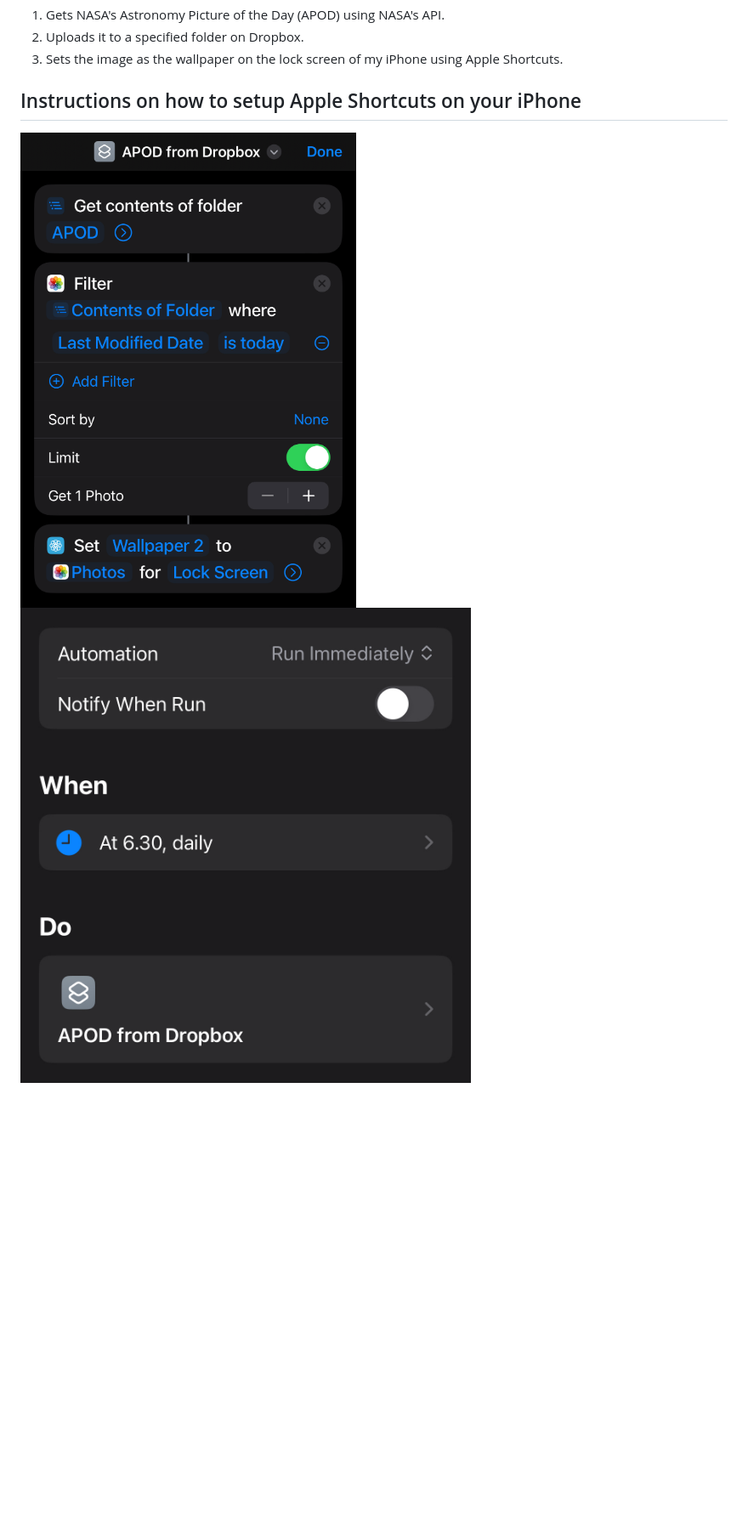
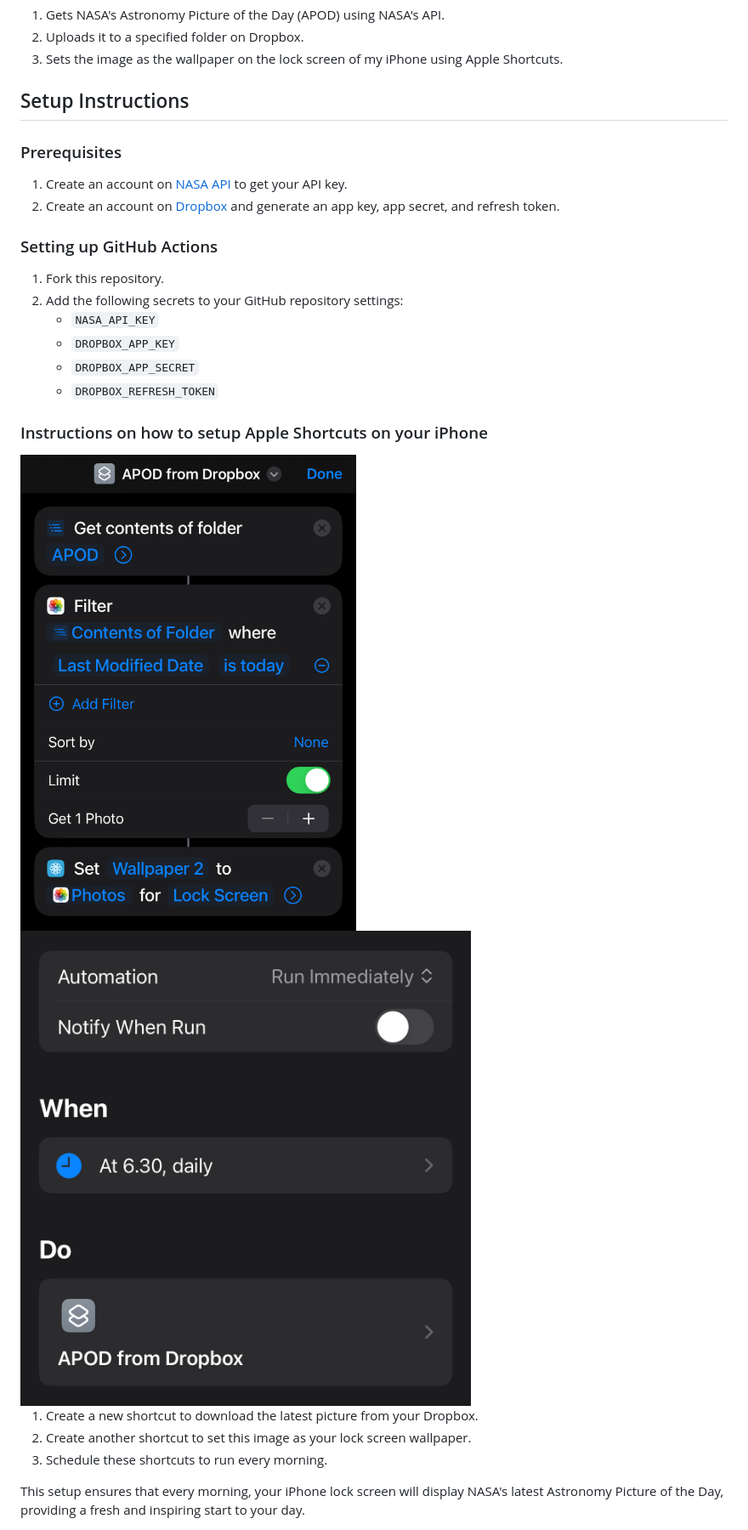
Before and after one commit to josefpolasek/nasa-apod-wallpaper, a Markdown page: README.md, the part around the change. Shown at 85% size. GitHub-like rendering; blank space fills up the shorter version.

```diff
--- a/README.md
+++ b/README.md
@@ -6,9 +6,29 @@ Every day, this script:
 2. Uploads it to a specified folder on Dropbox.
 3. Sets the image as the wallpaper on the lock screen of my iPhone using Apple Shortcuts.
 
-## Instructions on how to setup Apple Shortcuts on your iPhone
+## Setup Instructions
+
+### Prerequisites
+1. Create an account on [NASA API](https://api.nasa.gov/) to get your API key.
+2. Create an account on [Dropbox](https://www.dropbox.com/) and generate an app key, app secret, and refresh token.
+
+### Setting up GitHub Actions
+1. Fork this repository.
+2. Add the following secrets to your GitHub repository settings:
+   - `NASA_API_KEY`
+   - `DROPBOX_APP_KEY`
+   - `DROPBOX_APP_SECRET`
+   - `DROPBOX_REFRESH_TOKEN`
+
+### Instructions on how to setup Apple Shortcuts on your iPhone
 
 <div style="display: flex; justify-content: flex-start; align-items: flex-start; gap: 10px; flex-wrap: wrap;">
-  <img src="img_1.png" style="height: auto; width: 30%;" alt="shortcut for downloading the picture"/>
-  <img src="img.png" style="height: auto; width: 30%;" alt="run every morning"/>
+  <img src="media/img_1.png" style="height: auto; width: 30%;" alt="shortcut for downloading the picture"/>
+  <img src="media/img.png" style="height: auto; width: 30%;" alt="run every morning"/>
 </div>
+
+1. Create a new shortcut to download the latest picture from your Dropbox.
+2. Create another shortcut to set this image as your lock screen wallpaper.
+3. Schedule these shortcuts to run every morning.
+
+This setup ensures that every morning, your iPhone lock screen will display NASA's latest Astronomy Picture of the Day, providing a fresh and inspiring start to your day.
```
Also changed, not shown: media/img.png (renamed from img.png), media/img_1.png (renamed from img_1.png), 8 other files.
